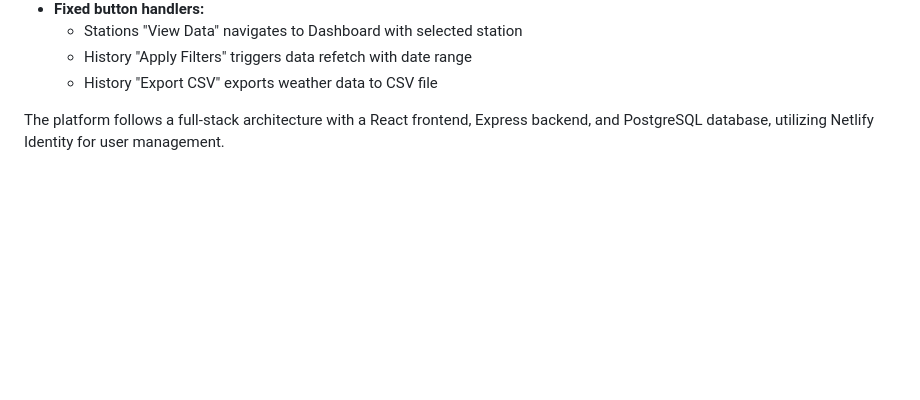
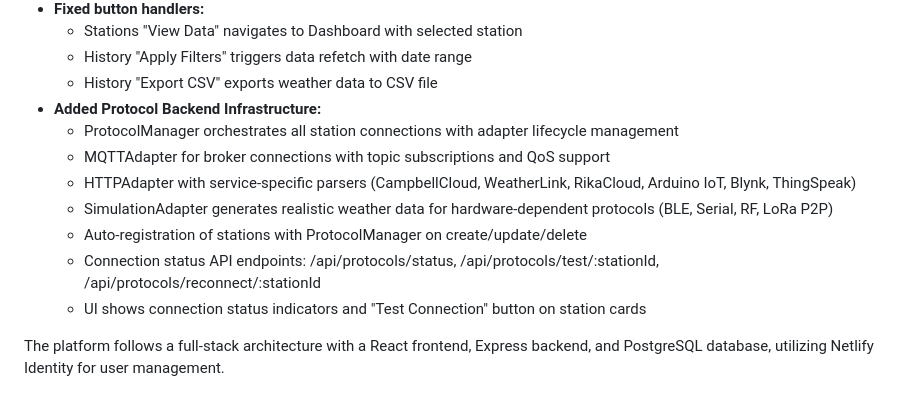
Before and after one commit to eed2k/stratus, a Markdown page: replit.md, the part around the change. Drawn GitHub-style; blank space fills up the shorter version.

Commit message:
Add protocol backend infrastructure for weather station connections
Add ProtocolManager, MQTTAdapter, HTTPAdapter, and SimulationAdapter for comprehensive weather station connectivity, including status APIs and UI indicators.

Replit-Commit-Author: Agent
Replit-Commit-Session-Id: 33c6f9a8-fd43-42b4-9bfc-aa562836d12a
Replit-Commit-Checkpoint-Type: full_checkpoint
Replit-Commit-Event-Id: 2a4ed785-9c77-4dcb-aa01-e37b6109eeaf
Replit-Commit-Screenshot-Url: https://storage.googleapis.com/screenshot-production-us-central1/43eab307-79d2-4d8e-b162-edb19f7fb03d/33c6f9a8-fd43-42b4-9bfc-aa562836d12a/7Pd06xd
Replit-Helium-Checkpoint-Created: true

```diff
--- a/replit.md
+++ b/replit.md
@@ -61,6 +61,14 @@ STRATUS is a professional weather station monitoring platform designed for real-
   - Stations "View Data" navigates to Dashboard with selected station
   - History "Apply Filters" triggers data refetch with date range
   - History "Export CSV" exports weather data to CSV file
+- **Added Protocol Backend Infrastructure:**
+  - ProtocolManager orchestrates all station connections with adapter lifecycle management
+  - MQTTAdapter for broker connections with topic subscriptions and QoS support
+  - HTTPAdapter with service-specific parsers (CampbellCloud, WeatherLink, RikaCloud, Arduino IoT, Blynk, ThingSpeak)
+  - SimulationAdapter generates realistic weather data for hardware-dependent protocols (BLE, Serial, RF, LoRa P2P)
+  - Auto-registration of stations with ProtocolManager on create/update/delete
+  - Connection status API endpoints: /api/protocols/status, /api/protocols/test/:stationId, /api/protocols/reconnect/:stationId
+  - UI shows connection status indicators and "Test Connection" button on station cards
 
 The platform follows a full-stack architecture with a React frontend, Express backend, and PostgreSQL database, utilizing Netlify Identity for user management.
 
```
